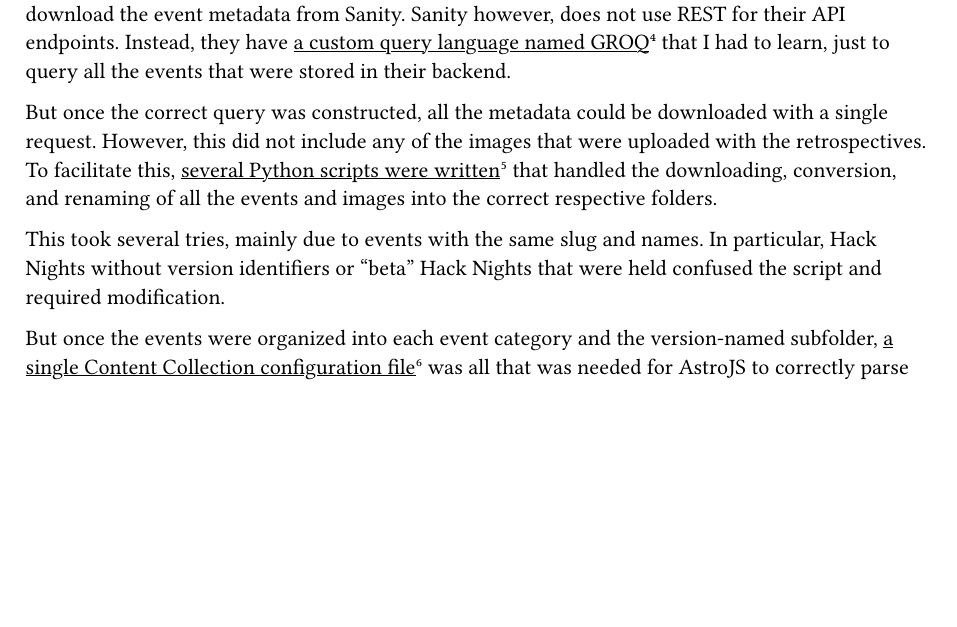
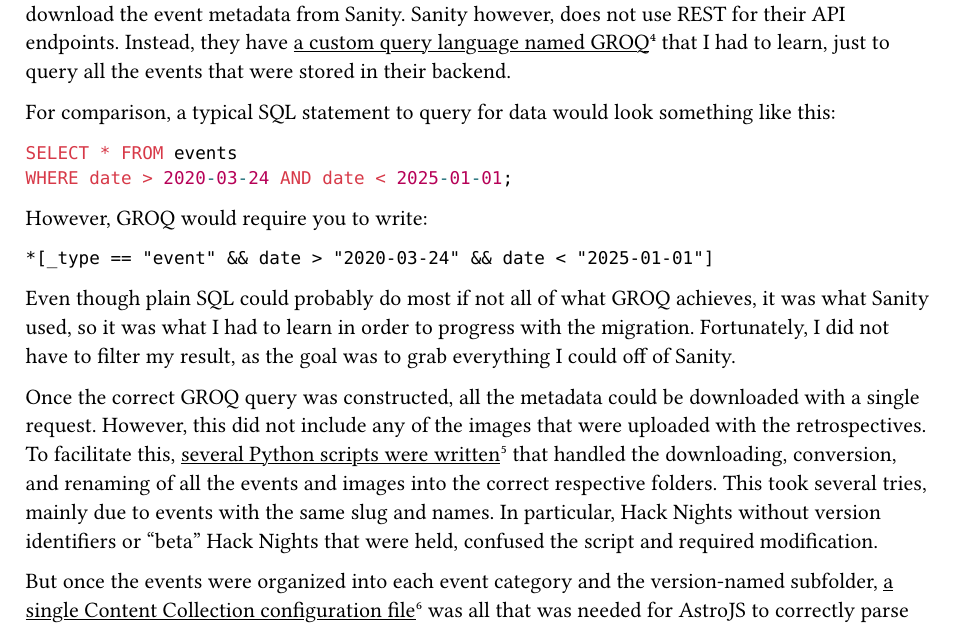
Before and after one commit to ericswpark/2025-sighorse, a Typst document (main.typ): part of page 3 of 4, cut so that both start at the same text, the shorter picture padded with empty space. Compiled offline with Typst 0.15.

Commit message:
fix: add GROQ example and fixed wording

````diff
--- a/main.typ
+++ b/main.typ
@@ -126,19 +126,37 @@
 that I had to learn, just to query all the events that were stored in their
 backend.
 
+For comparison, a typical SQL statement to query for data would look something
+like this:
+
+```sql
+SELECT * FROM events
+WHERE date > 2020-03-24 AND date < 2025-01-01;
+```
+
+However, GROQ would require you to write:
+
+```
+*[_type == "event" && date > "2020-03-24" && date < "2025-01-01"]
+```
+
+Even though plain SQL could probably do most if not all of what GROQ achieves,
+it was what Sanity used, so it was what I had to learn in order to progress with
+the migration. Fortunately, I did not have to filter my result, as the goal was
+to grab everything I could off of Sanity.
+
 #let temporary_python_migration_commit_url = "https://github.com/purduehackers/events/tree/6e061709cc668f8c67cb586af6ede7211fce7b75/src/content";
 
-But once the correct query was constructed, all the metadata could be downloaded
+Once the correct GROQ query was constructed, all the metadata could be downloaded
 with a single request. However, this did not include any of the images that were
 uploaded with the retrospectives. To facilitate this,
 #link(temporary_python_migration_commit_url)[several Python scripts were written]
 #footnote[#link(temporary_python_migration_commit_url)[#temporary_python_migration_commit_url]]
 that handled the downloading, conversion, and renaming of all the events and
-images into the correct respective folders.
-
-This took several tries, mainly due to events with the same slug and names. In
-particular, Hack Nights without version identifiers or "beta" Hack Nights that
-were held confused the script and required modification.
+images into the correct respective folders. This took several tries, mainly due
+to events with the same slug and names. In particular, Hack Nights without version
+identifiers or "beta" Hack Nights that were held, confused the script and
+required modification.
 
 #let content_collection_config_url = "https://github.com/purduehackers/events/blob/main/src/content.config.ts";
 
````
